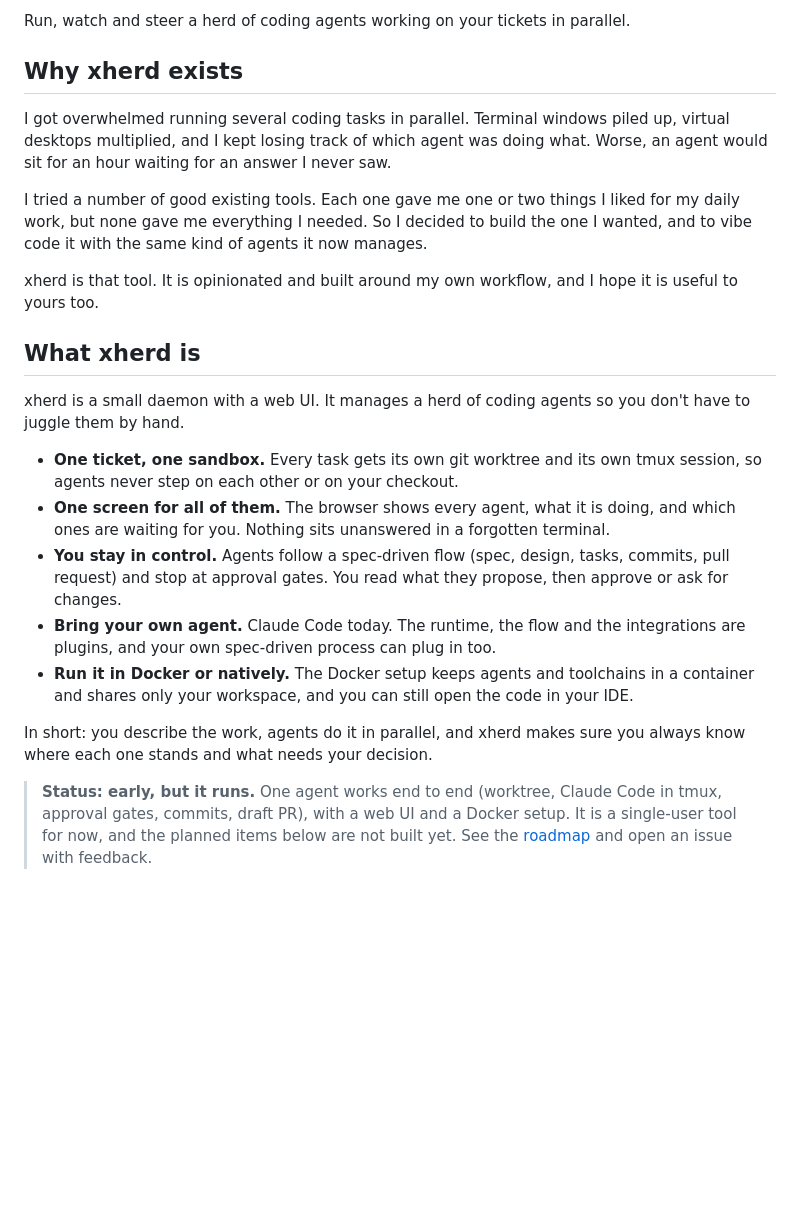
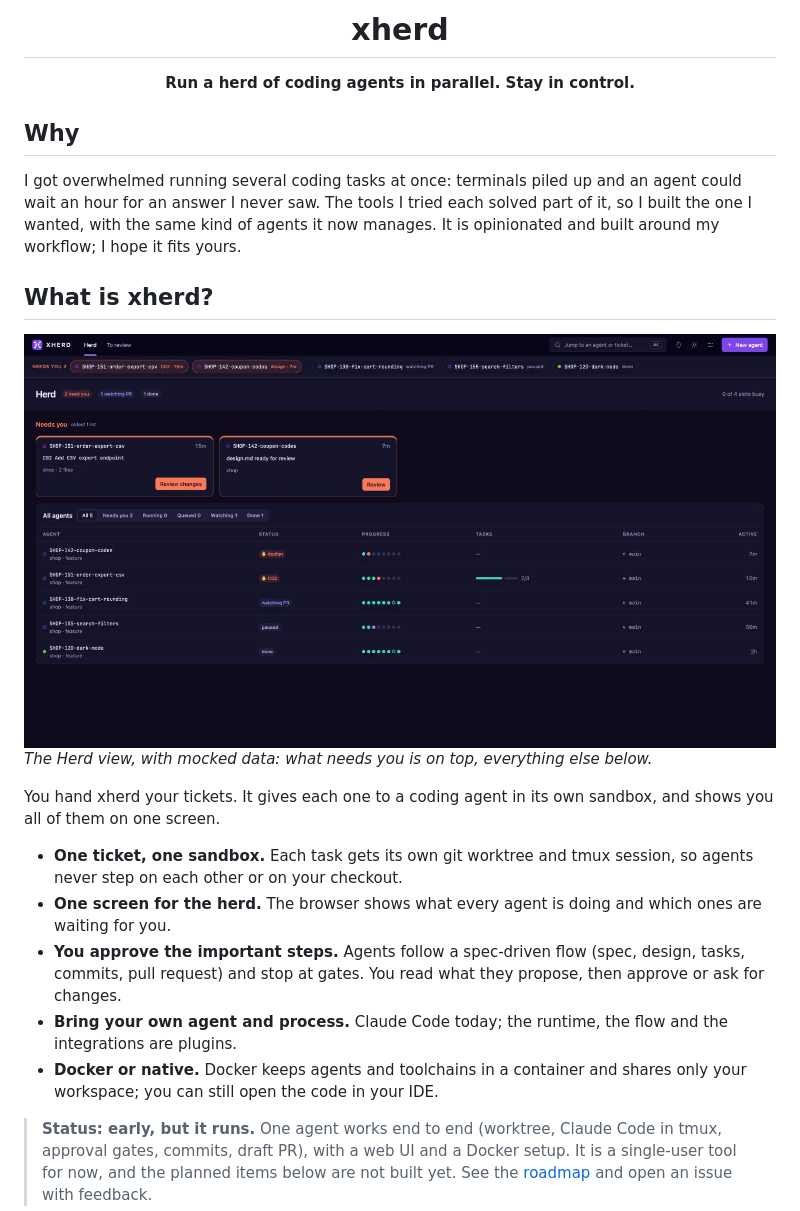
Before and after one commit to xionjames/xherd, a Markdown page: README.md, the part around one of its changes. Rendered like a GitHub page; pictures changed too: doc/assets/herd.jpg (added); blank space fills up the shorter version.

```diff
--- a/README.md
+++ b/README.md
@@ -2,25 +4,24 @@
 
-Run, watch and steer a herd of coding agents working on your tickets in parallel.
+<h1 align="center">xherd</h1>
 
-## Why xherd exists
+<p align="center"><b>Run a herd of coding agents in parallel. Stay in control.</b></p>
 
-I got overwhelmed running several coding tasks in parallel. Terminal windows piled up, virtual desktops multiplied, and I kept losing track of which agent was doing what. Worse, an agent would sit for an hour waiting for an answer I never saw.
+## Why
 
-I tried a number of good existing tools. Each one gave me one or two things I liked for my daily work, but none gave me everything I needed. So I decided to build the one I wanted, and to vibe code it with the same kind of agents it now manages.
+I got overwhelmed running several coding tasks at once: terminals piled up and an agent could wait an hour for an answer I never saw. The tools I tried each solved part of it, so I built the one I wanted, with the same kind of agents it now manages. It is opinionated and built around my workflow; I hope it fits yours.
 
-xherd is that tool. It is opinionated and built around my own workflow, and I hope it is useful to yours too.
+## What is xherd?
 
-## What xherd is
+![The xherd Herd view: two agents waiting for review, one watching a pull request, one paused, one done](doc/assets/herd.jpg)
+*The Herd view, with mocked data: what needs you is on top, everything else below.*
 
-xherd is a small daemon with a web UI. It manages a herd of coding agents so you don't have to juggle them by hand.
+You hand xherd your tickets. It gives each one to a coding agent in its own sandbox, and shows you all of them on one screen.
 
-- **One ticket, one sandbox.** Every task gets its own git worktree and its own tmux session, so agents never step on each other or on your checkout.
-- **One screen for all of them.** The browser shows every agent, what it is doing, and which ones are waiting for you. Nothing sits unanswered in a forgotten terminal.
-- **You stay in control.** Agents follow a spec-driven flow (spec, design, tasks, commits, pull request) and stop at approval gates. You read what they propose, then approve or ask for changes.
-- **Bring your own agent.** Claude Code today. The runtime, the flow and the integrations are plugins, and your own spec-driven process can plug in too.
-- **Run it in Docker or natively.** The Docker setup keeps agents and toolchains in a container and shares only your workspace, and you can still open the code in your IDE.
-
-In short: you describe the work, agents do it in parallel, and xherd makes sure you always know where each one stands and what needs your decision.
+- **One ticket, one sandbox.** Each task gets its own git worktree and tmux session, so agents never step on each other or on your checkout.
+- **One screen for the herd.** The browser shows what every agent is doing and which ones are waiting for you.
+- **You approve the important steps.** Agents follow a spec-driven flow (spec, design, tasks, commits, pull request) and stop at gates. You read what they propose, then approve or ask for changes.
+- **Bring your own agent and process.** Claude Code today; the runtime, the flow and the integrations are plugins.
+- **Docker or native.** Docker keeps agents and toolchains in a container and shares only your workspace; you can still open the code in your IDE.
 
 > **Status: early, but it runs.** One agent works end to end (worktree, Claude Code in tmux, approval gates, commits, draft PR), with a web UI and a Docker setup. It is a single-user tool for now, and the planned items below are not built yet. See the [roadmap](ROADMAP.md) and open an issue with feedback.
 
```
Also changed, not shown: other parts of README.md (+3 -1 lines), doc/development.md (+4 -0 lines), doc/getting-started.md (+11 -0 lines), 3 other files.
